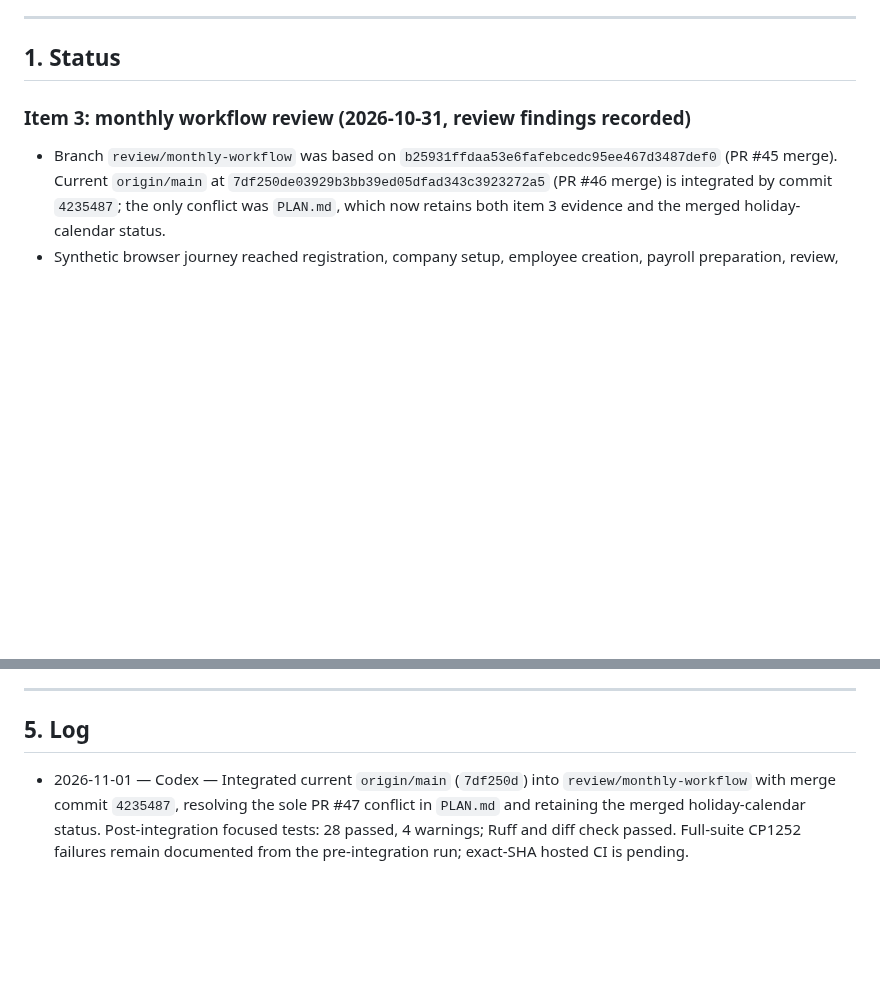
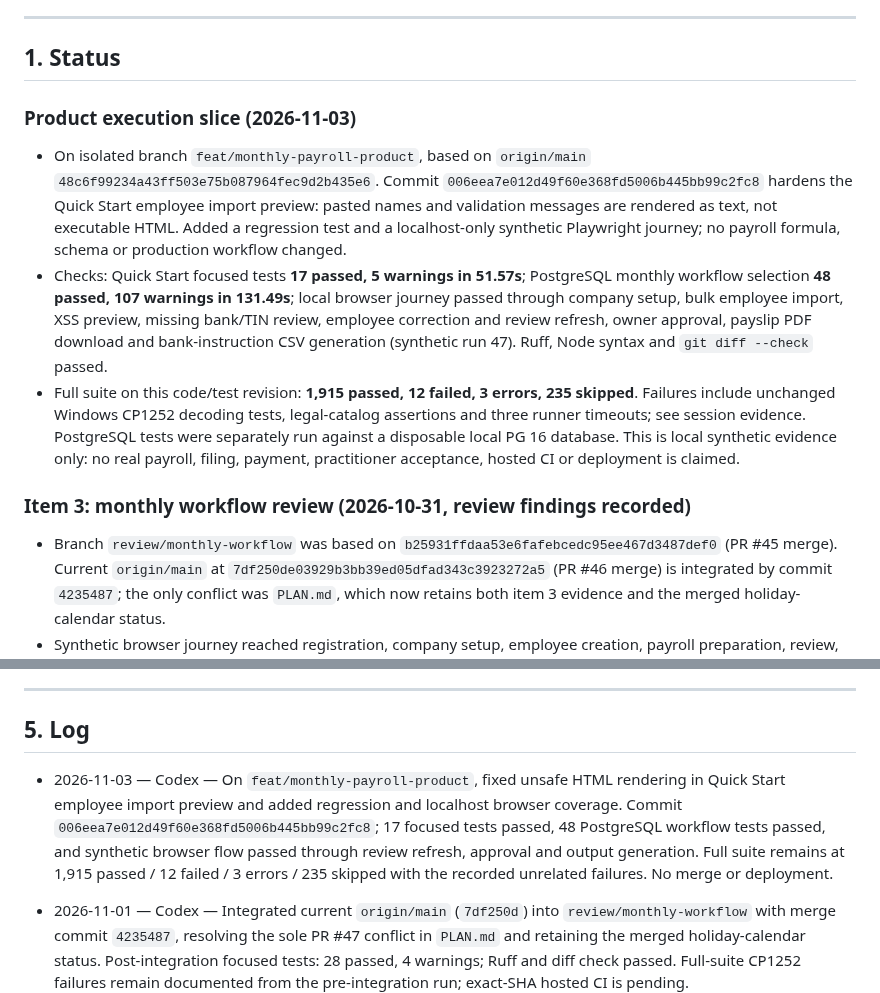
Before and after one commit to vouge2017/ethiopian_payroll_engine, a Markdown page: PLAN.md, 2 parts joined by grey strips. Drawn GitHub-style; blank space fills up the shorter version.

Commit message:
Record monthly payroll execution evidence

```diff
--- a/PLAN.md
+++ b/PLAN.md
@@ -6,6 +6,27 @@ this file, this file wins. Keep it short. Update it at the end of every session.
 ---
 
 ## 1. Status
+
+### Product execution slice (2026-11-03)
+
+- On isolated branch `feat/monthly-payroll-product`, based on `origin/main`
+  `48c6f99234a43ff503e75b087964fec9d2b435e6`. Commit
+  `006eea7e012d49f60e368fd5006b445bb99c2fc8` hardens the Quick Start employee
+  import preview: pasted names and validation messages are rendered as text,
+  not executable HTML. Added a regression test and a localhost-only synthetic
+  Playwright journey; no payroll formula, schema or production workflow changed.
+- Checks: Quick Start focused tests **17 passed, 5 warnings in 51.57s**;
+  PostgreSQL monthly workflow selection **48 passed, 107 warnings in 131.49s**;
+  local browser journey passed through company setup, bulk employee import,
+  XSS preview, missing bank/TIN review, employee correction and review refresh,
+  owner approval, payslip PDF download and bank-instruction CSV generation
+  (synthetic run 47). Ruff, Node syntax and `git diff --check` passed.
+- Full suite on this code/test revision: **1,915 passed, 12 failed, 3 errors,
+  235 skipped**. Failures include unchanged Windows CP1252 decoding tests,
+  legal-catalog assertions and three runner timeouts; see session evidence.
+  PostgreSQL tests were separately run against a disposable local PG 16
+  database. This is local synthetic evidence only: no real payroll, filing,
+  payment, practitioner acceptance, hosted CI or deployment is claimed.
 
 ### Item 3: monthly workflow review (2026-10-31, review findings recorded)
 
@@ -1069,6 +1090,14 @@ AI sessions put new ideas here, one line each, with the reason they are parked.
 
 ## 5. Log
 
+- 2026-11-03 — Codex — On `feat/monthly-payroll-product`, fixed unsafe HTML
+  rendering in Quick Start employee import preview and added regression and
+  localhost browser coverage. Commit `006eea7e012d49f60e368fd5006b445bb99c2fc8`;
+  17 focused tests passed, 48 PostgreSQL workflow tests passed, and synthetic
+  browser flow passed through review refresh, approval and output generation.
+  Full suite remains at 1,915 passed / 12 failed / 3 errors / 235 skipped with
+  the recorded unrelated failures. No merge or deployment.
+
 - 2026-11-01 — Codex — Integrated current `origin/main` (`7df250d`) into `review/monthly-workflow` with merge commit `4235487`, resolving the sole PR #47 conflict in `PLAN.md` and retaining the merged holiday-calendar status. Post-integration focused tests: 28 passed, 4 warnings; Ruff and diff check passed. Full-suite CP1252 failures remain documented from the pre-integration run; exact-SHA hosted CI is pending.
 - 2026-11-01 — Codex — Investigated PR #47 lint failure at `27e48e4`: `ruff check` passed, `ruff format --check` identified two lines in the monthly-workflow service/test file. Formatted both; full-repository lint and format checks pass and post-integration focused tests pass (28). Push an update and verify CI at the new SHA.
 - 2026-11-01 — Codex — Verified PR #47 at `074b18c50346cc721f786984cdff0b4a0a88d919`: all seven hosted checks passed, mergeability is `clean`, and the branch is conflict-free. Item 3 synthetic workflow validation is complete and the PR is ready for the owner's merge decision; no merge or deployment performed.
```
